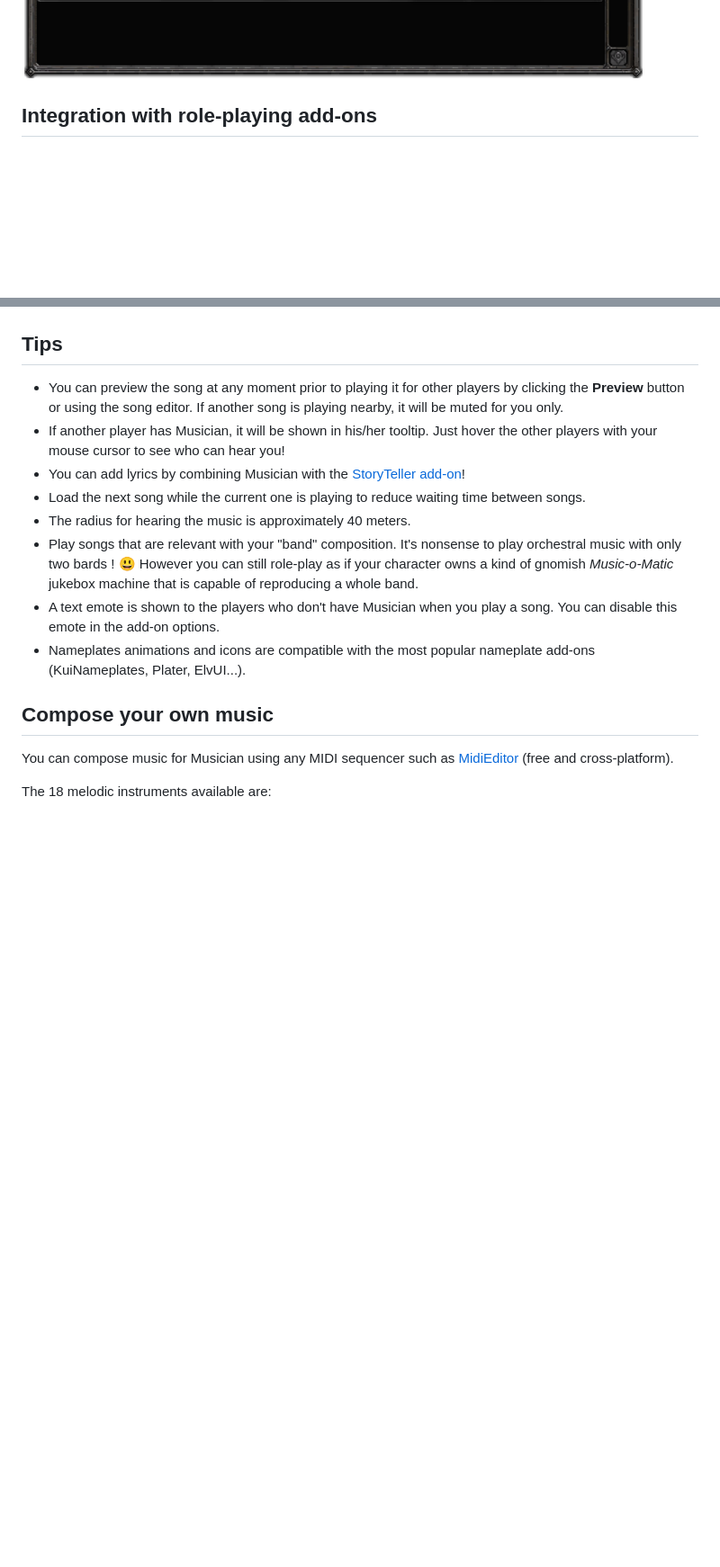
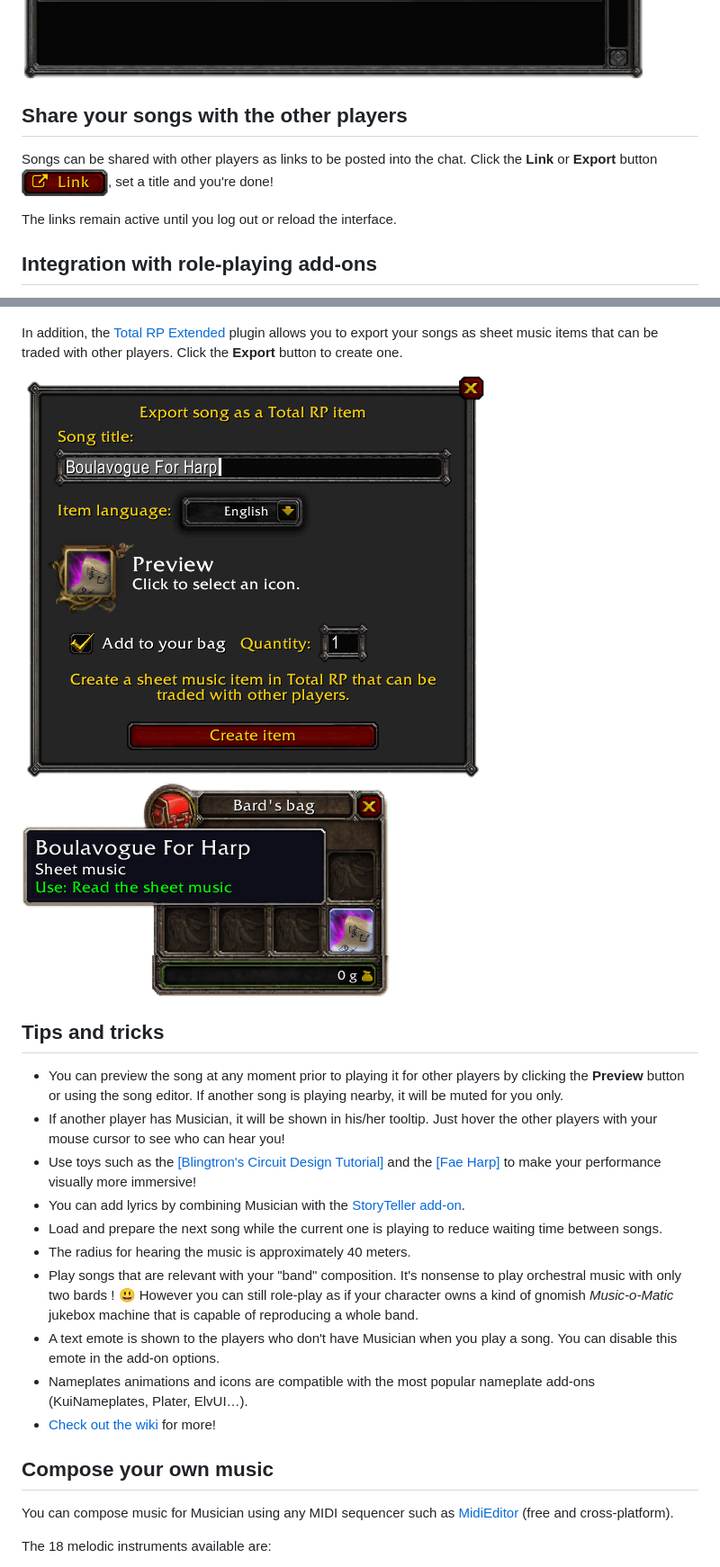
Before and after one commit to LenweSaralonde/Musician, a Markdown page: README.md, 2 parts joined by grey strips. Shown at 90% size. Rendered like a GitHub page; pictures changed too: img/link-button.png (added), img/total-rp-extended-item-export.png (added), img/total-rp-extended-sheet-music-item.png (added); blank space fills up the shorter version.

```diff
--- a/README.md
+++ b/README.md
@@ -131,6 +132,12 @@ The song editor also shows some information about the tracks (MIDI instrument, s
 You can still change the track settings of the song currently playing by clicking the **Synchronize track settings** button ![Synchronize track settings button](./img/synchronize-track-settings-button.png) as long as you have the same song loaded in the editor.
 
 ![Song editor](./img/song-editor.png)
+
+Share your songs with the other players
+---------------------------------------
+Songs can be shared with other players as links to be posted into the chat. Click the **Link** or **Export** button ![Link button](./img/link-button.png), set a title and you're done!
+
+The links remain active until you log out or reload the interface.
 
 Integration with role-playing add-ons
 -------------------------------------
@@ -140,16 +147,22 @@ Musician integrates with role-playing add-ons [Total RP](https://www.curseforge.
 
 ![Total RP map scan](./img/trp-map-scan.png)
 
-Tips
-----
+In addition, the [Total RP Extended](https://www.curseforge.com/wow/addons/total-rp-3-extended) plugin allows you to export your songs as sheet music items that can be traded with other players. Click the **Export** button to create one.
+
+![Total RP Extended item export](./img/total-rp-extended-item-export.png)![Total RP Extended item in bag](./img/total-rp-extended-sheet-music-item.png)
+
+Tips and tricks
+---------------
 * You can preview the song at any moment prior to playing it for other players by clicking the **Preview** button or using the song editor. If another song is playing nearby, it will be muted for you only.
 * If another player has Musician, it will be shown in his/her tooltip. Just hover the other players with your mouse cursor to see who can hear you!
-* You can add lyrics by combining Musician with the [StoryTeller add-on](https://musician.lenwe.io/storyteller)!
-* Load the next song while the current one is playing to reduce waiting time between songs.
+* Use toys such as the [\[Blingtron's Circuit Design Tutorial\]](https://www.wowhead.com/item=132518/blingtrons-circuit-design-tutorial) and the [\[Fae Harp\]](https://www.wowhead.com/item=184489/fae-harp) to make your performance visually more immersive!
+* You can add lyrics by combining Musician with the [StoryTeller add-on](https://musician.lenwe.io/storyteller).
+* Load and prepare the next song while the current one is playing to reduce waiting time between songs.
 * The radius for hearing the music is approximately 40 meters.
 * Play songs that are relevant with your "band" composition. It's nonsense to play orchestral music with only two bards ! 😃 However you can still role-play as if your character owns a kind of gnomish *Music-o-Matic* jukebox machine that is capable of reproducing a whole band.
 * A text emote is shown to the players who don't have Musician when you play a song. You can disable this emote in the add-on options.
-* Nameplates animations and icons are compatible with the most popular nameplate add-ons (KuiNameplates, Plater, ElvUI...).
+* Nameplates animations and icons are compatible with the most popular nameplate add-ons (KuiNameplates, Plater, ElvUI…).
+* [Check out the wiki](https://github.com/LenweSaralonde/Musician/wiki/) for more!
 
 Compose your own music
 ----------------------
```
Also changed, not shown: other parts of README.md (+6 -5 lines), img/live-keyboard.png, img/main-window.png.
